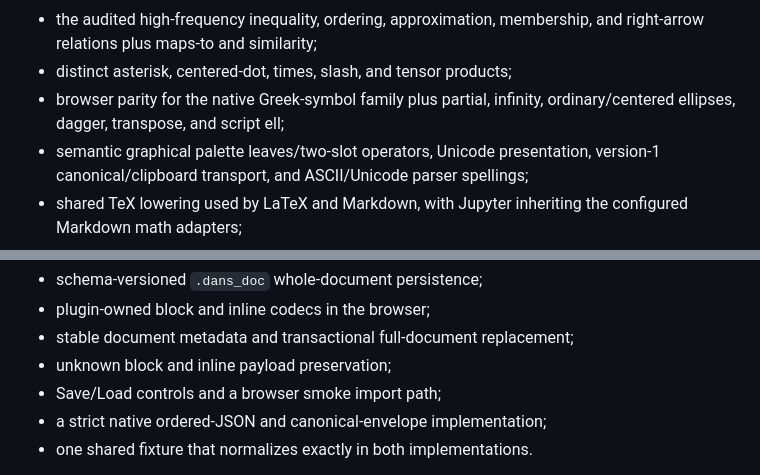
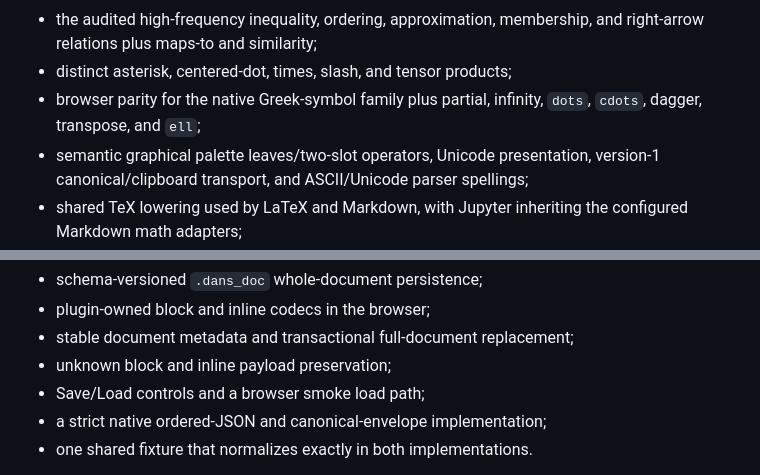
Before and after one commit to Daniel-Sinkin/dans_typesetting, a Markdown page: docs/continuation.md, 2 parts joined by grey strips. Drawn GitHub-style.

```diff
--- a/docs/continuation.md
+++ b/docs/continuation.md
@@ -109,7 +109,7 @@ The structured mathematical vocabulary slice adds:
   and right-arrow relations plus maps-to and similarity;
 - distinct asterisk, centered-dot, times, slash, and tensor products;
 - browser parity for the native Greek-symbol family plus partial, infinity,
-  ordinary/centered ellipses, dagger, transpose, and script ell;
+  `dots`, `cdots`, dagger, transpose, and `ell`;
 - semantic graphical palette leaves/two-slot operators, Unicode presentation,
   version-1 canonical/clipboard transport, and ASCII/Unicode parser spellings;
 - shared TeX lowering used by LaTeX and Markdown, with Jupyter inheriting the
@@ -331,7 +331,7 @@ The preceding canonical-transport slice provides:
 - plugin-owned block and inline codecs in the browser;
 - stable document metadata and transactional full-document replacement;
 - unknown block and inline payload preservation;
-- Save/Load controls and a browser smoke import path;
+- Save/Load controls and a browser smoke load path;
 - a strict native ordered-JSON and canonical-envelope implementation;
 - one shared fixture that normalizes exactly in both implementations.
 
```
Also changed, not shown: builder/README.md (+2 -2 lines), docs/thesis-parity.md (+1 -1 lines).
